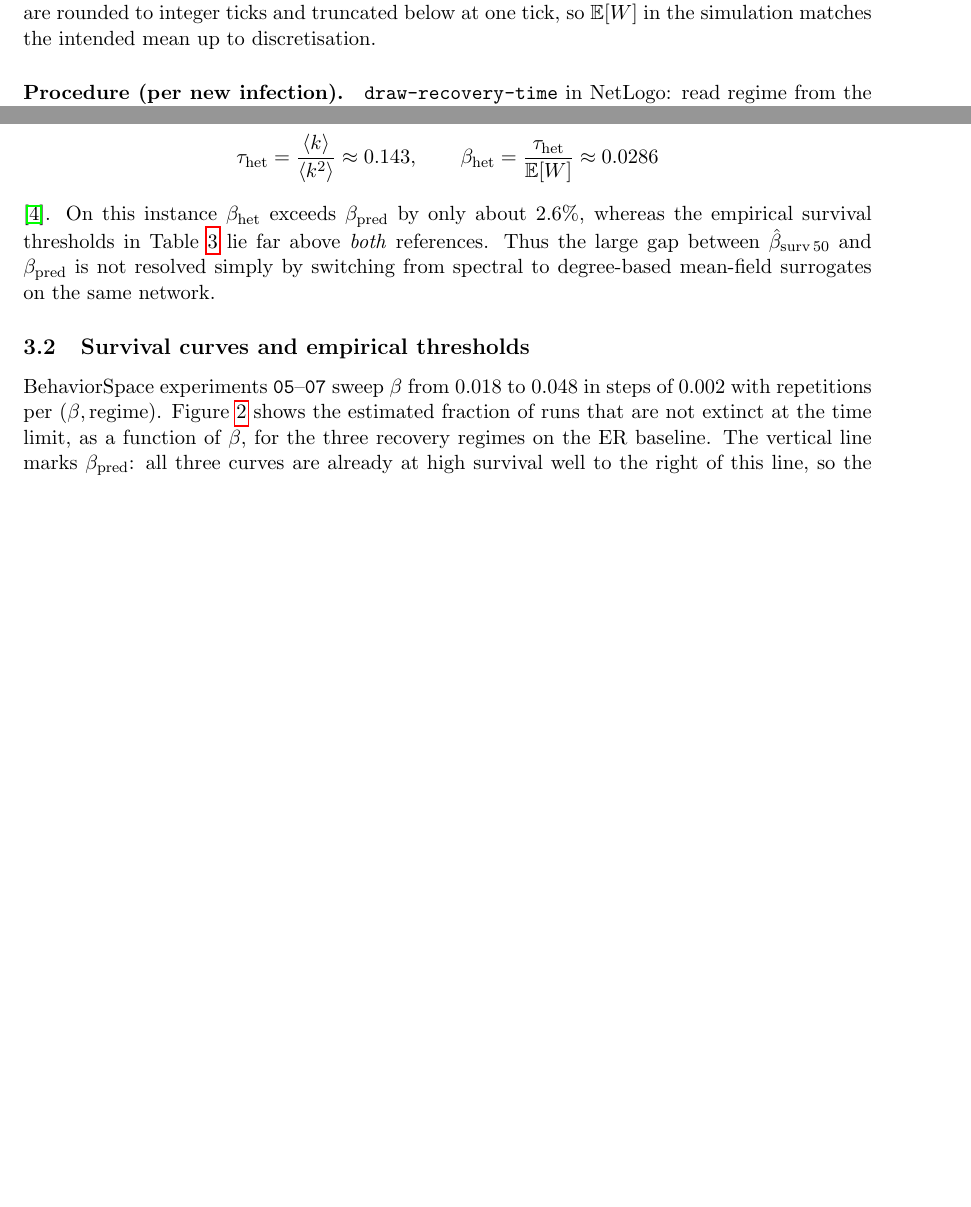
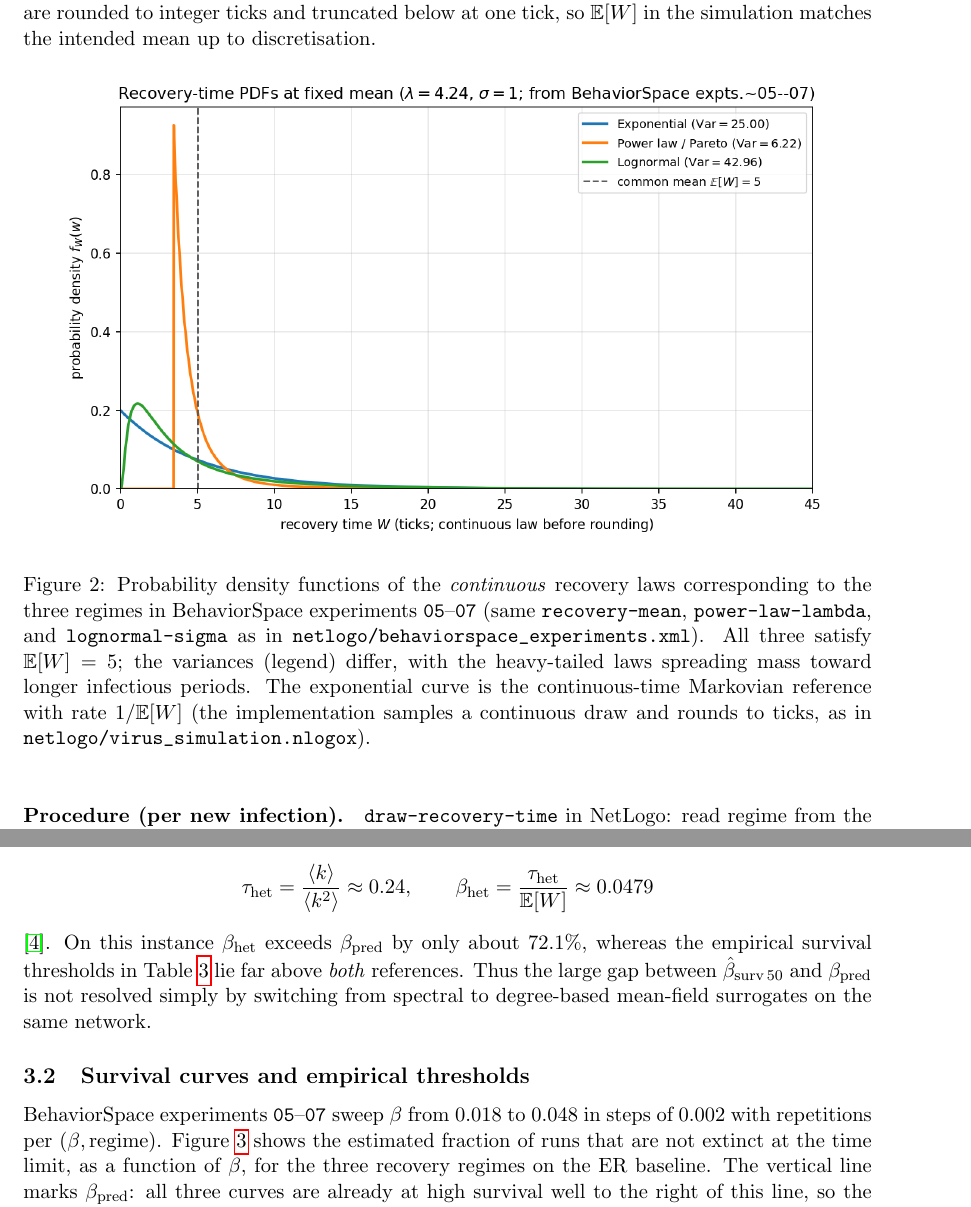
Before and after one commit to jruijgrok141/grp-sis-virus-simulation, a LaTeX paper (report/report.tex, which reads report/generated_quantities.tex): two parts of pages 6 and 7 of 16 before the commit and two parts of pages 6 and 7 of 15 after it, joined at a grey line, cut so that both start at the same text, the shorter picture padded with empty space. Compiled offline with pdfLaTeX.

Commit message:
Add files via upload

```diff
--- a/report/generated_quantities.tex
+++ b/report/generated_quantities.tex
@@ -7,9 +7,9 @@
 \newcommand{\RepLambdaMax}{7.181}
 \newcommand{\RepBetaPred}{0.0278527}
 \newcommand{\RepTauPred}{0.1393}
-\newcommand{\RepTauHet}{0.143}
-\newcommand{\RepBetaHet}{0.0286}
-\newcommand{\RepBetaHetPctAbove}{2.6}
+\newcommand{\RepTauHet}{0.24}
+\newcommand{\RepBetaHet}{0.0479}
+\newcommand{\RepBetaHetPctAbove}{72.1}
 \newcommand{\RepBetaGridMax}{0.048}
 \newcommand{\RepCeffMin}{1.58}
 \newcommand{\RepCeffMax}{1.723}
--- a/report/report.tex
+++ b/report/report.tex
@@ -162,6 +162,13 @@ In the NetLogo implementation, one \emph{tick} is one discrete time step; \emph{
 \subsection*{grp-SIS recovery times in the agent-based model}
 
 Each infected agent draws an integer recovery deadline $W\ge 1$ (ticks) from \texttt{draw-recovery-time} at infection; the agent recovers when the infection clock reaches that deadline (\texttt{recovery-step} in \path{netlogo/virus_simulation.nlogox}). Exponential draws use a geometric waiting time with mean \texttt{recovery-mean}. Lognormal (Tang) draws $W$ from a lognormal with \texttt{lognormal-sigma} and mean fixed to \texttt{recovery-mean}. Power law (Tang) draws from a shifted Pareto with shape \texttt{power-law-lambda} and mean fixed to \texttt{recovery-mean} via the Tang parameterisation. All draws are rounded to integer ticks and truncated below at one tick, so $\mathbb{E}[W]$ in the simulation matches the intended mean up to discretisation.
+
+\begin{figure}[htbp]
+  \centering
+  \includegraphics[width=0.92\textwidth]{fig_recovery_pdfs.png}
+  \caption{Probability density functions of the \emph{continuous} recovery laws corresponding to the three regimes in BehaviorSpace experiments~\texttt{05}--\texttt{07} (same \texttt{recovery-mean}, \texttt{power-law-lambda}, and \texttt{lognormal-sigma} as in \protect\path{netlogo/behaviorspace_experiments.xml}). All three satisfy $\mathbb{E}[W]=5$; the variances (legend) differ, with the heavy-tailed laws spreading mass toward longer infectious periods. The exponential curve is the continuous-time Markovian reference with rate $1/\mathbb{E}[W]$ (the implementation samples a continuous draw and rounds to ticks, as in \protect\path{netlogo/virus_simulation.nlogox}).}
+  \label{fig:recovery-pdfs}
+\end{figure}
 
 \paragraph{Procedure (per new infection).}
 \texttt{draw-recovery-time} in NetLogo: read regime from the chooser; if exponential, sample a geometric duration with the configured mean; if lognormal (Tang), sample from the lognormal with fixed $\sigma$ and scale set so the theoretical mean matches \texttt{recovery-mean}; if power law (Tang), sample from the shifted Pareto with fixed shape and scale set for the same mean; round to integer ticks, replace any value below $1$ by $1$; store the draw as the agent's recovery countdown and decrement it once per tick until recovery. The BehaviorSpace sweep holds \texttt{recovery-mean} and regime-specific shape parameters fixed while stepping \texttt{infection-prob}; each $(\beta,\text{regime})$ cell uses \texttt{repetitions}${}=24$ independent stochastic replicates (estimation protocol above).
```
Also changed, not shown: report/fig_er_extinct_median_vs_beta_by_seed.png, report/fig_er_survival_vs_beta.png, report/fig_recovery_pdfs.png (added), report/report.pdf, 3 other files.
